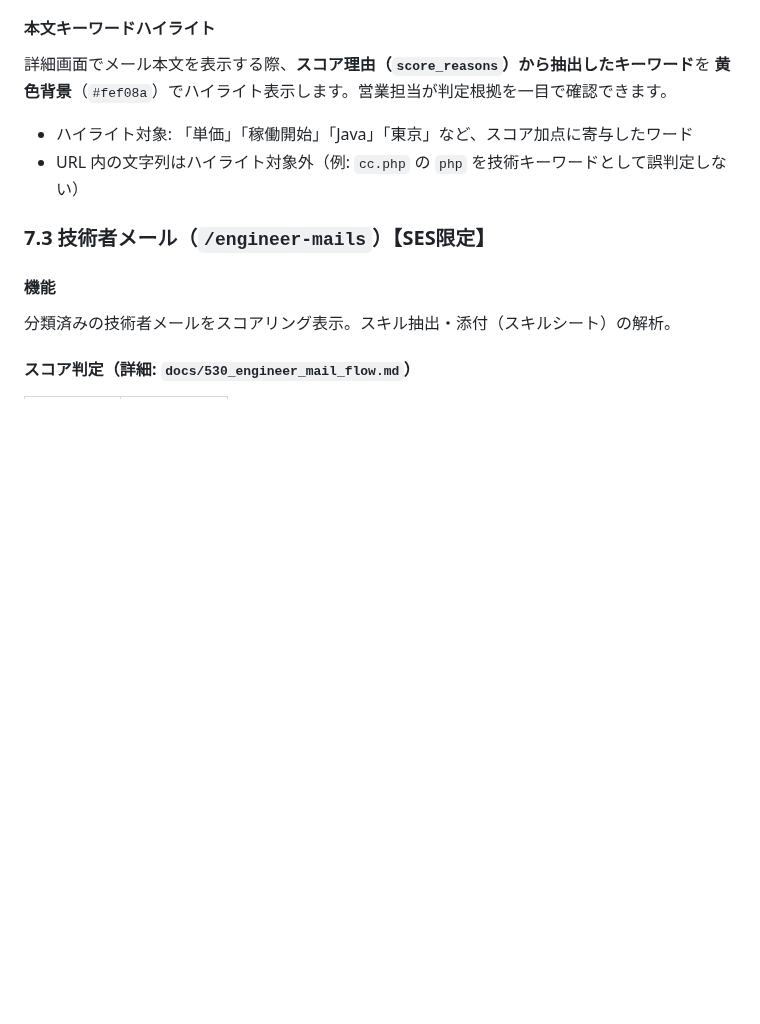
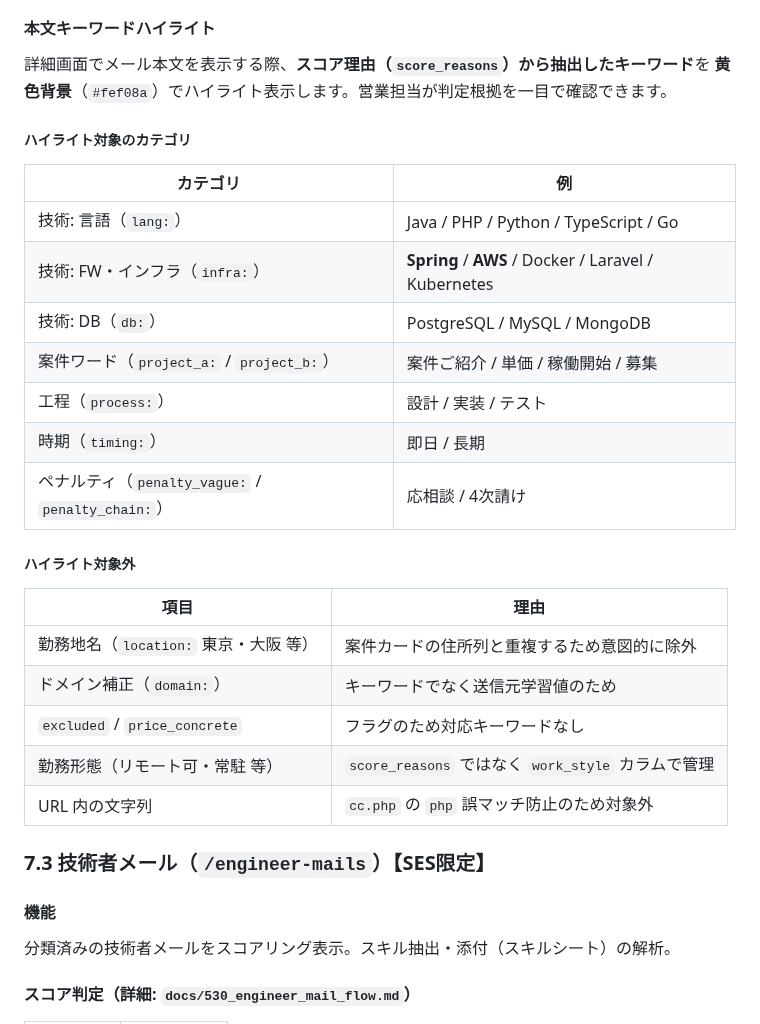
Before and after one commit to shintomish/sales_support, a Markdown page: docs/500_users_manual.md, the part around the change. GitHub-like rendering; blank space fills up the shorter version.

Commit message:
docs(500_users_manual): §7.2 案件メールハイライトの対象/対象外を実装通りに細分化
ユーザー指摘により、抽象例 (Java/東京/単価/稼働開始) を実装通りの
score_reasons プレフィックス別カテゴリ表に置き換え。

ハイライト対象 (8 カテゴリ):
- lang / infra / db / project_a / project_b / process / timing /
  penalty_vague / penalty_chain

ハイライト対象外 (5 項目):
- location: 勤務地名 (案件カードの住所と重複のため除外)
- domain: ドメイン補正 (キーワードでない)
- excluded / price_concrete (フラグ)
- 勤務形態 (score_reasons に項目なし、work_style カラム管理)
- URL 内文字列 (cc.php → PHP 誤マッチ防止)

実装確認: ProjectMailScoringService.php / project-mails/page.tsx
の extractKeywordsFromReasons / highlightBody

Co-Authored-By: Claude Opus 4.7 (1M context) <noreply@anthropic.com>

```diff
--- a/docs/500_users_manual.md
+++ b/docs/500_users_manual.md
@@ -347,8 +347,27 @@ ProjectRequiredSkill を介して必要スキルを複数登録可能。
 
 詳細画面でメール本文を表示する際、**スコア理由（`score_reasons`）から抽出したキーワード**を **黄色背景**（`#fef08a`）でハイライト表示します。営業担当が判定根拠を一目で確認できます。
 
-- ハイライト対象: 「単価」「稼働開始」「Java」「東京」など、スコア加点に寄与したワード
-- URL 内の文字列はハイライト対象外（例: `cc.php` の `php` を技術キーワードとして誤判定しない）
+##### ハイライト対象のカテゴリ
+
+| カテゴリ | 例 |
+|---|---|
+| 技術: 言語（`lang:`） | Java / PHP / Python / TypeScript / Go |
+| 技術: FW・インフラ（`infra:`） | **Spring** / **AWS** / Docker / Laravel / Kubernetes |
+| 技術: DB（`db:`） | PostgreSQL / MySQL / MongoDB |
+| 案件ワード（`project_a:` / `project_b:`） | 案件ご紹介 / 単価 / 稼働開始 / 募集 |
+| 工程（`process:`） | 設計 / 実装 / テスト |
+| 時期（`timing:`） | 即日 / 長期 |
+| ペナルティ（`penalty_vague:` / `penalty_chain:`） | 応相談 / 4次請け |
+
+##### ハイライト対象外
+
+| 項目 | 理由 |
+|---|---|
+| 勤務地名（`location:` 東京・大阪 等） | 案件カードの住所列と重複するため意図的に除外 |
+| ドメイン補正（`domain:`） | キーワードでなく送信元学習値のため |
+| `excluded` / `price_concrete` | フラグのため対応キーワードなし |
+| 勤務形態（リモート可・常駐 等） | `score_reasons` ではなく `work_style` カラムで管理 |
+| URL 内の文字列 | `cc.php` の `php` 誤マッチ防止のため対象外 |
 
 ### 7.3 技術者メール（`/engineer-mails`）【SES限定】
 
```
